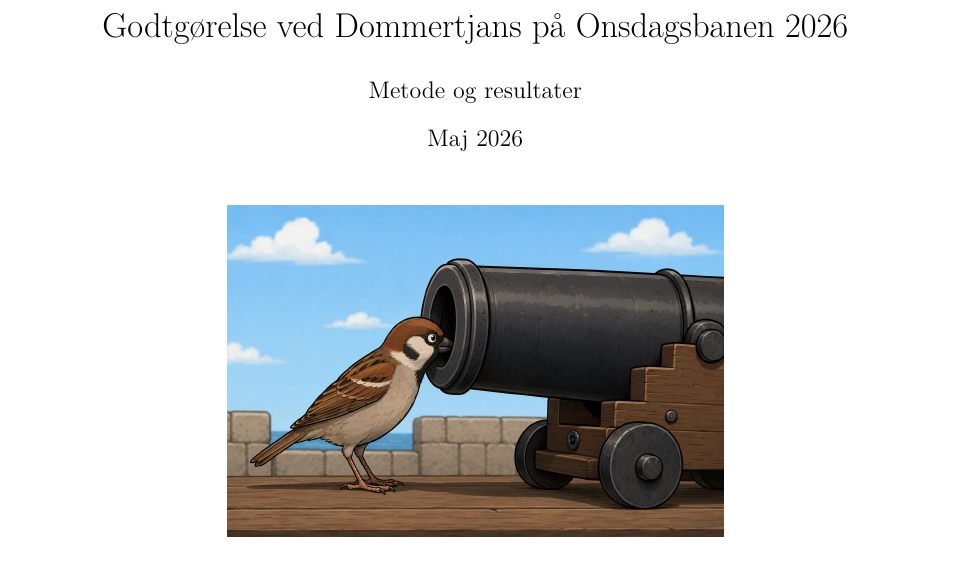
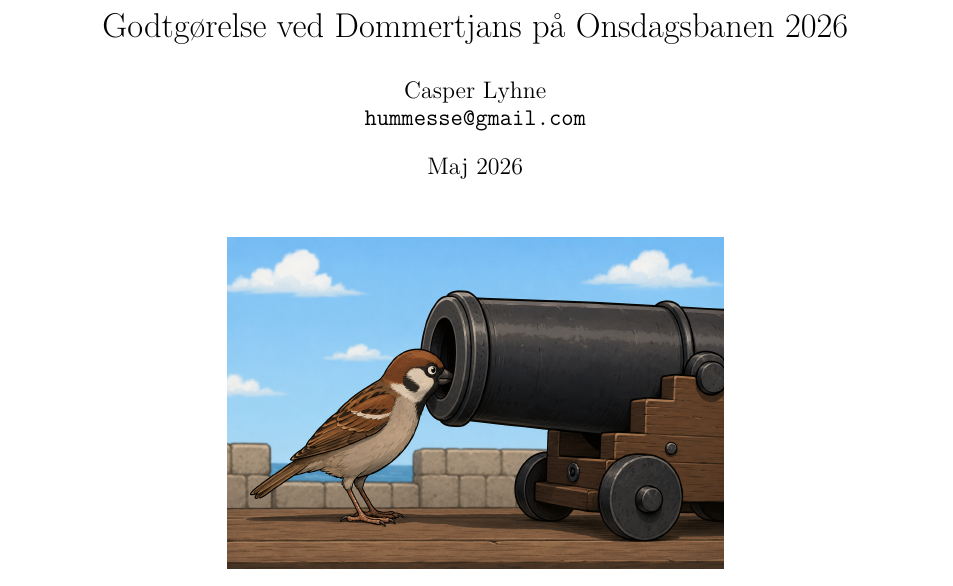
Before and after one commit to chlyhne/Onsdagsbanen, a LaTeX paper (redress-algorithm-paper/main.tex): part of page 1 of 24, cut so that both start at the same text. Compiled offline with pdfLaTeX.

Commit message:
Add report credits to method PDF

```diff
--- a/redress-algorithm-paper/main.tex
+++ b/redress-algorithm-paper/main.tex
@@ -22,7 +22,7 @@
 \usepackage[nameinlink,noabbrev]{cleveref}
 
 \title{Godtgørelse ved Dommertjans på Onsdagsbanen 2026}
-\author{Metode og resultater}
+\author{Casper Lyhne\\\texttt{hummesse@gmail.com}}
 \date{Maj 2026}
 
 \newcommand{\E}{\mathbb{E}}
```
